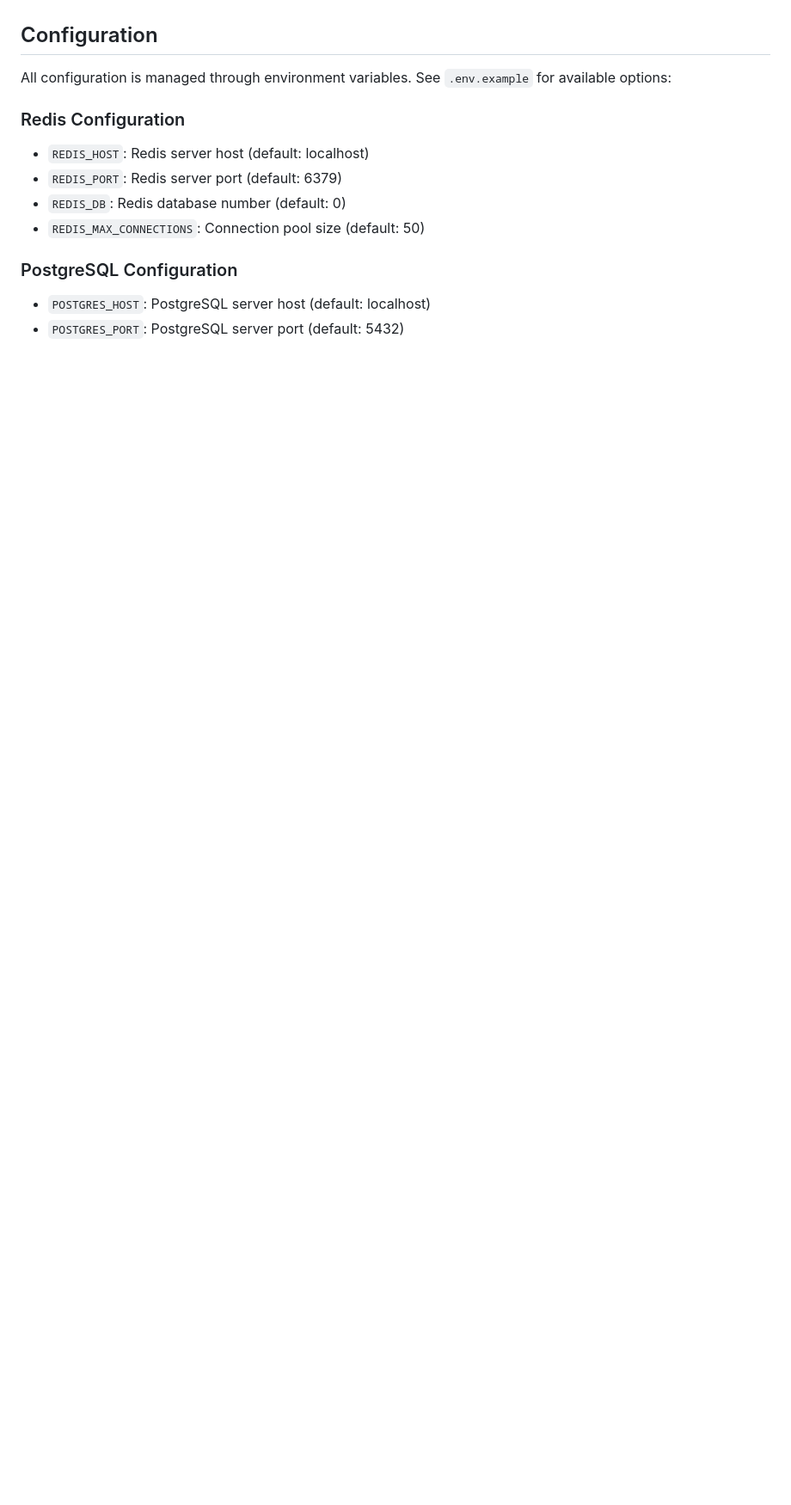
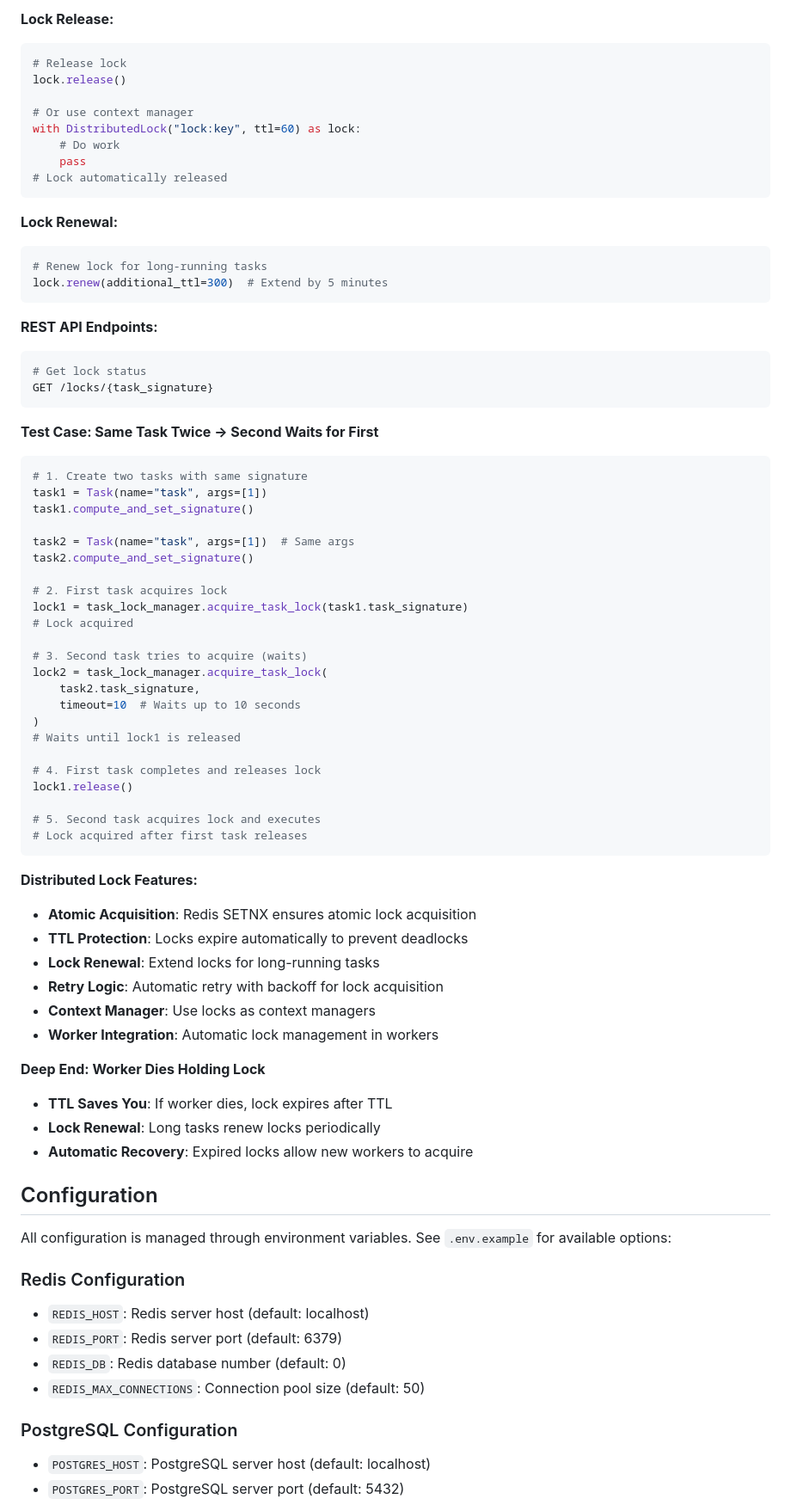
Before and after one commit to horacenjoroge/Distributed-Job-Queue-with-Rate-Limiting---Priority-Scheduling, a Markdown page: README.md, the part around one of its changes. Shown at 86% size. Rendered like a GitHub page; blank space fills up the shorter version.

````diff
--- a/README.md
+++ b/README.md
@@ -1762,3 +1842,73 @@ assert gpu_queue.size() == 0
+**Lock Release:**
+
+```python
+# Release lock
+lock.release()
+
+# Or use context manager
+with DistributedLock("lock:key", ttl=60) as lock:
+    # Do work
+    pass
+# Lock automatically released
+```
+
+**Lock Renewal:**
+
+```python
+# Renew lock for long-running tasks
+lock.renew(additional_ttl=300)  # Extend by 5 minutes
+```
+
+**REST API Endpoints:**
+
+```bash
+# Get lock status
+GET /locks/{task_signature}
+```
+
+**Test Case: Same Task Twice → Second Waits for First**
+
+```python
+# 1. Create two tasks with same signature
+task1 = Task(name="task", args=[1])
+task1.compute_and_set_signature()
+
+task2 = Task(name="task", args=[1])  # Same args
+task2.compute_and_set_signature()
+
+# 2. First task acquires lock
+lock1 = task_lock_manager.acquire_task_lock(task1.task_signature)
+# Lock acquired
+
+# 3. Second task tries to acquire (waits)
+lock2 = task_lock_manager.acquire_task_lock(
+    task2.task_signature,
+    timeout=10  # Waits up to 10 seconds
+)
+# Waits until lock1 is released
+
+# 4. First task completes and releases lock
+lock1.release()
+
+# 5. Second task acquires lock and executes
+# Lock acquired after first task releases
+```
+
+**Distributed Lock Features:**
+
+- **Atomic Acquisition**: Redis SETNX ensures atomic lock acquisition
+- **TTL Protection**: Locks expire automatically to prevent deadlocks
+- **Lock Renewal**: Extend locks for long-running tasks
+- **Retry Logic**: Automatic retry with backoff for lock acquisition
+- **Context Manager**: Use locks as context managers
+- **Worker Integration**: Automatic lock management in workers
+
+**Deep End: Worker Dies Holding Lock**
+
+- **TTL Saves You**: If worker dies, lock expires after TTL
+- **Lock Renewal**: Long tasks renew locks periodically
+- **Automatic Recovery**: Expired locks allow new workers to acquire
+
 ## Configuration
 
 All configuration is managed through environment variables. See `.env.example` for available options:
````
Also changed, not shown: other parts of README.md (+80 -0 lines).
